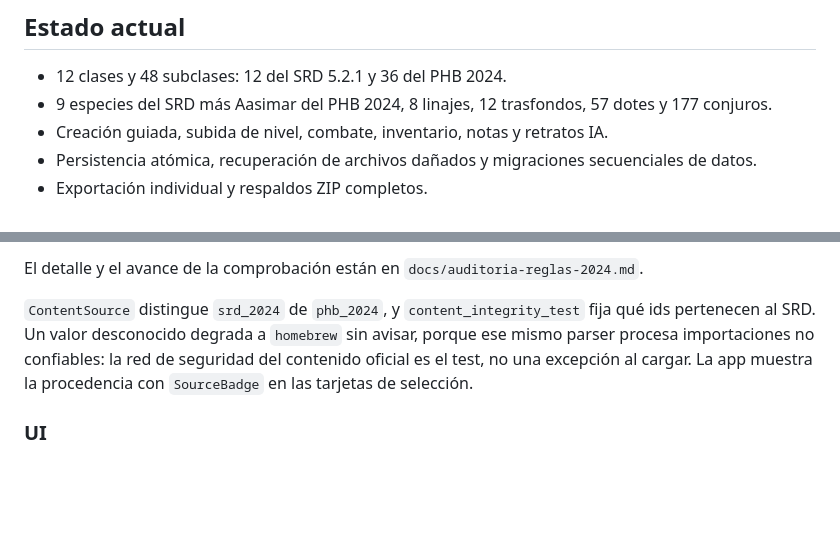
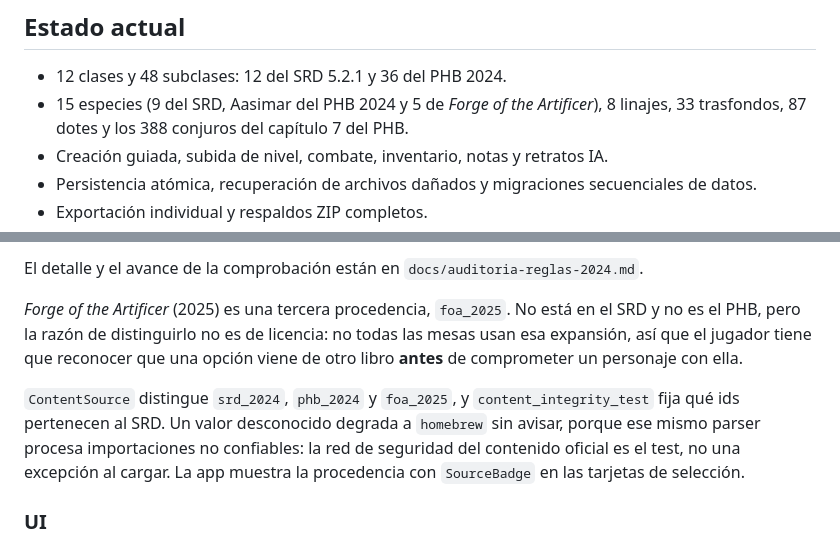
Before and after one commit to gasToledo/Proyecto-DnD, a Markdown page: CLAUDE.md, 2 parts joined by grey strips. Rendered like a GitHub page; blank space fills up the shorter version.

Commit message:
docs: cerrar Q4 en la matriz de auditoria y actualizar CLAUDE.md
La fila nueva deja anotado lo que Q4 destapo: que las tablas de Conjuros de la
Marca se resolvieran por id contra el catalogo, en vez de transcribirse, fue lo
que encontro los cuatro ids cruzados. Un defecto de esa clase no lo ve ninguna
verificacion por tabla, porque el nombre y las reglas estaban bien.

Cifras al dia: 15 especies, 33 trasfondos, 87 dotes, 388 conjuros.

Co-Authored-By: Claude Opus 5 <noreply@anthropic.com>

```diff
--- a/CLAUDE.md
+++ b/CLAUDE.md
@@ -21,8 +21,9 @@ lanzadoras, conjuros, subclases, homebrew, respaldos y migraciones.
 ## Estado actual
 
 - 12 clases y 48 subclases: 12 del SRD 5.2.1 y 36 del PHB 2024.
-- 9 especies del SRD más Aasimar del PHB 2024, 8 linajes, 12 trasfondos,
-  57 dotes y 177 conjuros.
+- 15 especies (9 del SRD, Aasimar del PHB 2024 y 5 de *Forge of the
+  Artificer*), 8 linajes, 33 trasfondos, 87 dotes y los 388 conjuros del
+  capítulo 7 del PHB.
 - Creación guiada, subida de nivel, combate, inventario, notas y retratos IA.
 - Persistencia atómica, recuperación de archivos dañados y migraciones
   secuenciales de datos.
@@ -127,8 +128,14 @@ es motivo para excluirlo del catálogo: es motivo para etiquetarlo `phb_2024`.
 El detalle y el avance de la comprobación están en
 `docs/auditoria-reglas-2024.md`.
 
-`ContentSource` distingue `srd_2024` de `phb_2024`, y `content_integrity_test`
-fija qué ids pertenecen al SRD. Un valor desconocido degrada a `homebrew` sin
+*Forge of the Artificer* (2025) es una tercera procedencia, `foa_2025`. No está
+en el SRD y no es el PHB, pero la razón de distinguirlo no es de licencia: no
+todas las mesas usan esa expansión, así que el jugador tiene que reconocer que
+una opción viene de otro libro **antes** de comprometer un personaje con ella.
+
+`ContentSource` distingue `srd_2024`, `phb_2024` y `foa_2025`, y
+`content_integrity_test` fija qué ids pertenecen al SRD. Un valor desconocido
+degrada a `homebrew` sin
 avisar, porque ese mismo parser procesa importaciones no confiables: la red de
 seguridad del contenido oficial es el test, no una excepción al cargar. La app
 muestra la procedencia con `SourceBadge` en las tarjetas de selección.
```
Also changed, not shown: docs/auditoria-reglas-2024.md (+4 -3 lines).
